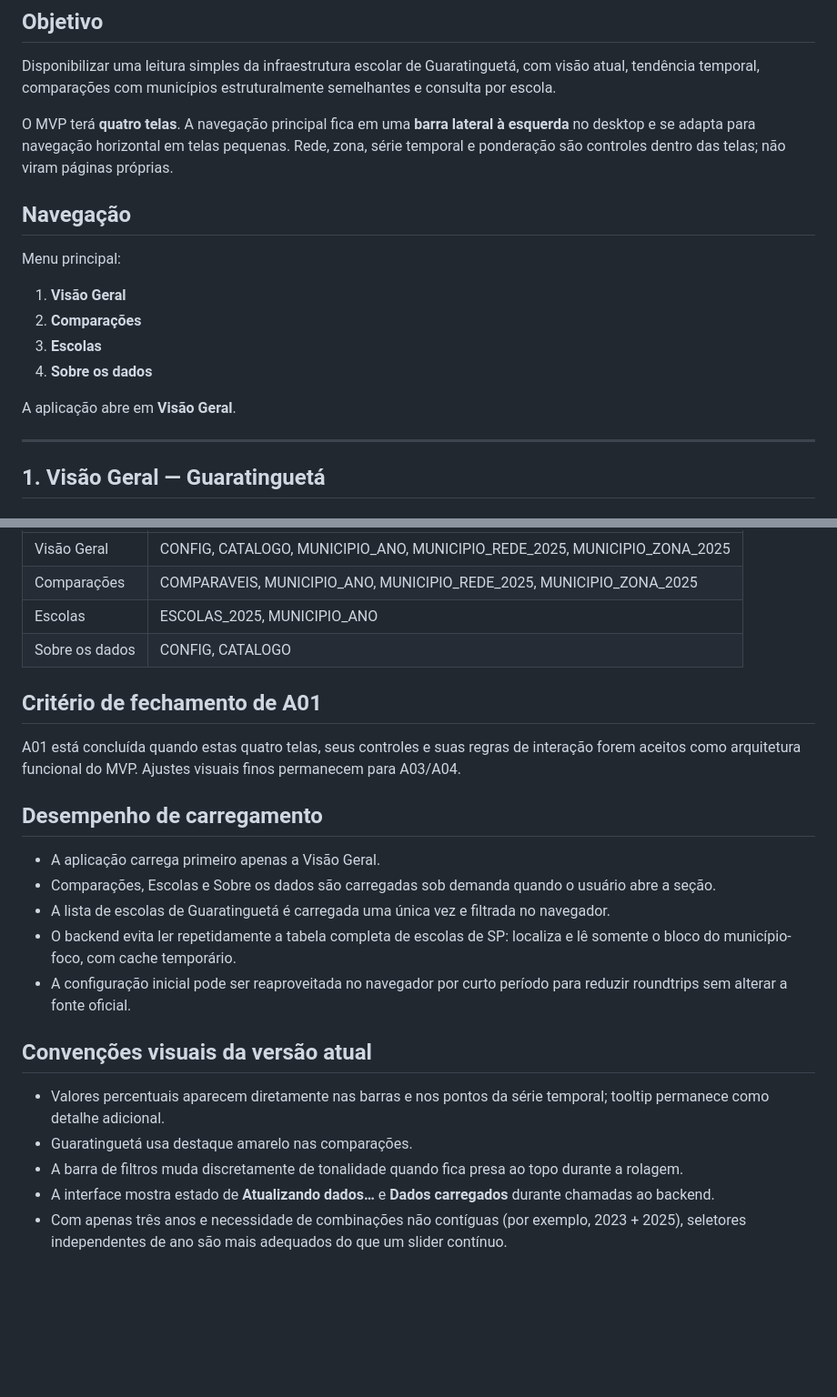
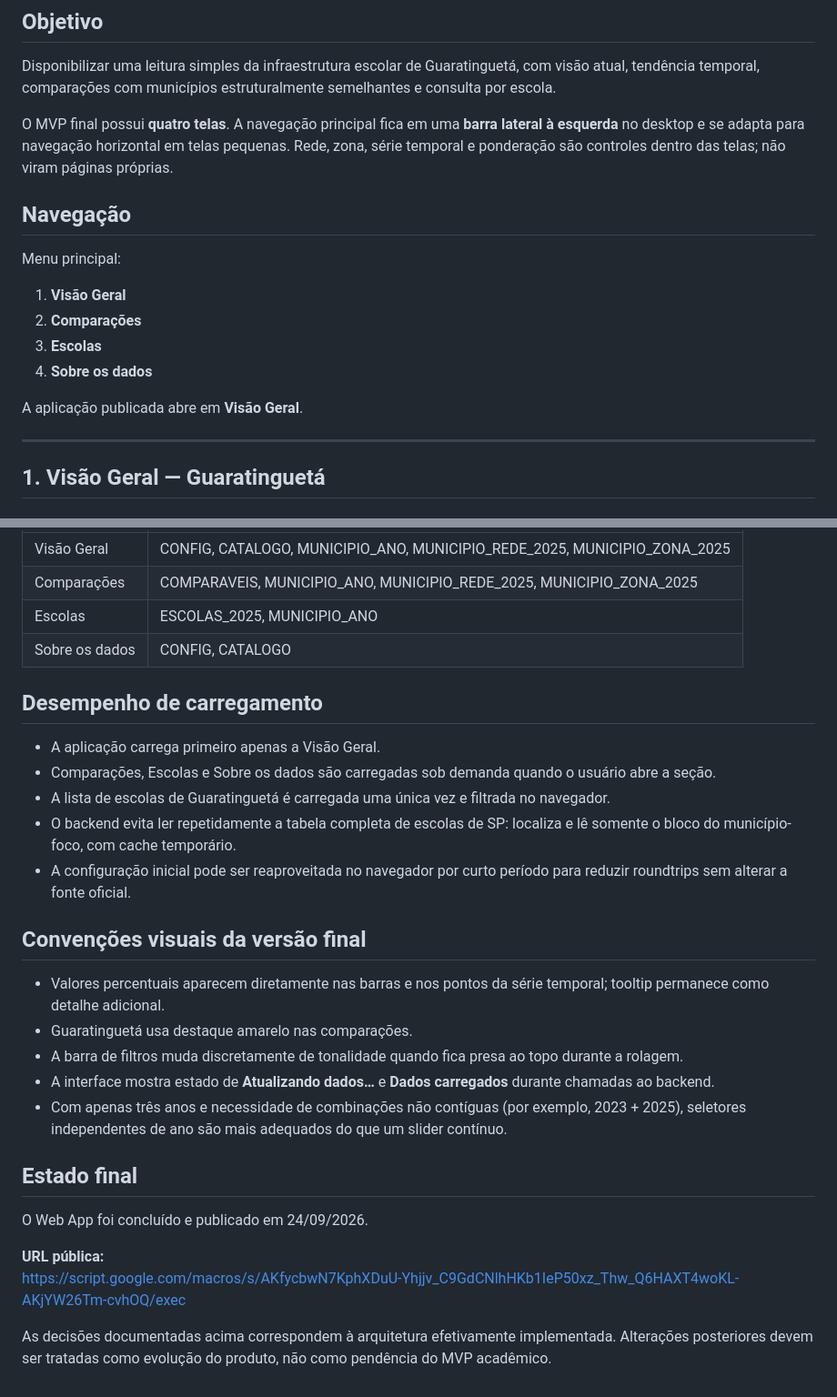
Before and after one commit to felipecsr/univesp-projeto-integrador-4, a Markdown page: docs/WIREFRAME_MVP.md, 2 parts joined by grey strips. Shown at 91% size. GitHub-like rendering; blank space fills up the shorter version.

Commit message:
Atualiza wireframe para estado final publicado

```diff
--- a/docs/WIREFRAME_MVP.md
+++ b/docs/WIREFRAME_MVP.md
@@ -4,7 +4,7 @@
 
 Disponibilizar uma leitura simples da infraestrutura escolar de Guaratinguetá, com visão atual, tendência temporal, comparações com municípios estruturalmente semelhantes e consulta por escola.
 
-O MVP terá **quatro telas**. A navegação principal fica em uma **barra lateral à esquerda** no desktop e se adapta para navegação horizontal em telas pequenas. Rede, zona, série temporal e ponderação são controles dentro das telas; não viram páginas próprias.
+O MVP final possui **quatro telas**. A navegação principal fica em uma **barra lateral à esquerda** no desktop e se adapta para navegação horizontal em telas pequenas. Rede, zona, série temporal e ponderação são controles dentro das telas; não viram páginas próprias.
 
 ## Navegação
 
@@ -15,7 +15,7 @@ Menu principal:
 3. **Escolas**
 4. **Sobre os dados**
 
-A aplicação abre em **Visão Geral**.
+A aplicação publicada abre em **Visão Geral**.
 
 ---
 
@@ -143,10 +143,6 @@ A consulta por escola usa a fotografia de 2025, que é a base final por escola d
 | Escolas | ESCOLAS_2025, MUNICIPIO_ANO |
 | Sobre os dados | CONFIG, CATALOGO |
 
-## Critério de fechamento de A01
-
-A01 está concluída quando estas quatro telas, seus controles e suas regras de interação forem aceitos como arquitetura funcional do MVP. Ajustes visuais finos permanecem para A03/A04.
-
 ## Desempenho de carregamento
 
 - A aplicação carrega primeiro apenas a Visão Geral.
@@ -155,10 +151,19 @@ A01 está concluída quando estas quatro telas, seus controles e suas regras de
 - O backend evita ler repetidamente a tabela completa de escolas de SP: localiza e lê somente o bloco do município-foco, com cache temporário.
 - A configuração inicial pode ser reaproveitada no navegador por curto período para reduzir roundtrips sem alterar a fonte oficial.
 
-## Convenções visuais da versão atual
+## Convenções visuais da versão final
 
 - Valores percentuais aparecem diretamente nas barras e nos pontos da série temporal; tooltip permanece como detalhe adicional.
 - Guaratinguetá usa destaque amarelo nas comparações.
 - A barra de filtros muda discretamente de tonalidade quando fica presa ao topo durante a rolagem.
 - A interface mostra estado de **Atualizando dados…** e **Dados carregados** durante chamadas ao backend.
 - Com apenas três anos e necessidade de combinações não contíguas (por exemplo, 2023 + 2025), seletores independentes de ano são mais adequados do que um slider contínuo.
+
+## Estado final
+
+O Web App foi concluído e publicado em 24/09/2026.
+
+**URL pública:**
+https://script.google.com/macros/s/AKfycbwN7KphXDuU-Yhjjv_C9GdCNlhHKb1IeP50xz_Thw_Q6HAXT4woKL-AKjYW26Tm-cvhOQ/exec
+
+As decisões documentadas acima correspondem à arquitetura efetivamente implementada. Alterações posteriores devem ser tratadas como evolução do produto, não como pendência do MVP acadêmico.
```
